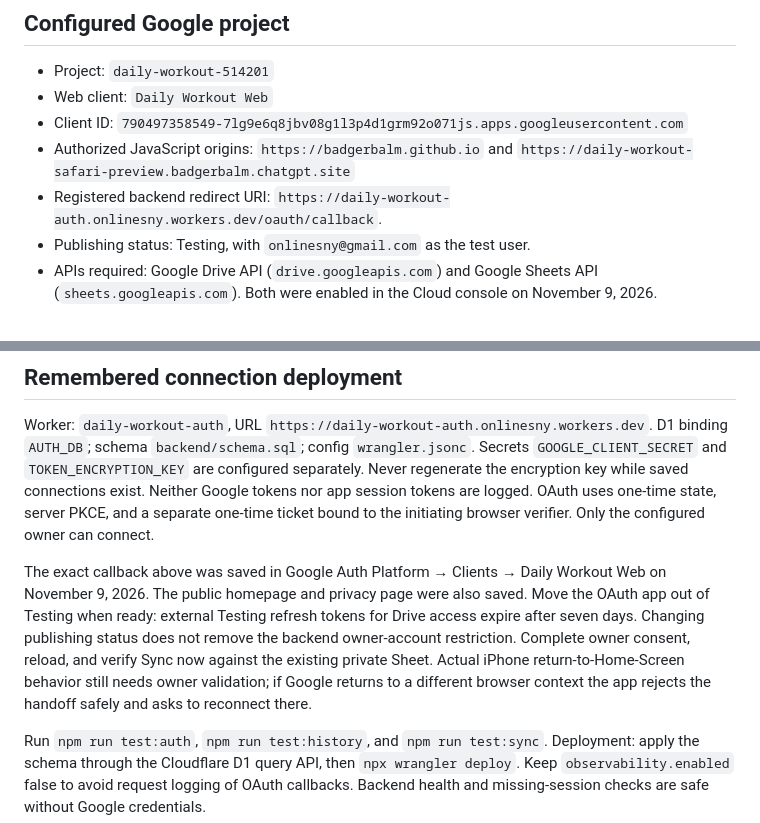
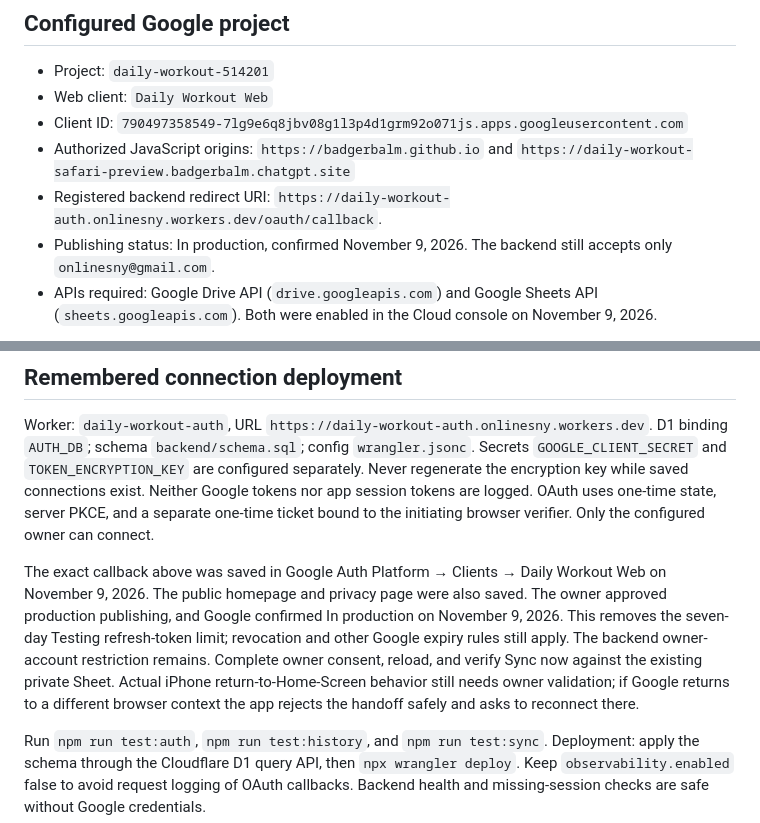
Before and after one commit to badgerbalm/daily-workout, a Markdown page: GOOGLE_SYNC_SETUP.md, 2 parts joined by grey strips. GitHub-like rendering.

Commit message:
Record confirmed Google production configuration

```diff
--- a/GOOGLE_SYNC_SETUP.md
+++ b/GOOGLE_SYNC_SETUP.md
@@ -9,7 +9,7 @@ This branch adds optional Google authorization and manual two-way synchronizatio
 - Client ID: `790497358549-7lg9e6q8jbv08g1l3p4d1grm92o071js.apps.googleusercontent.com`
 - Authorized JavaScript origins: `https://badgerbalm.github.io` and `https://daily-workout-safari-preview.badgerbalm.chatgpt.site`
 - Registered backend redirect URI: `https://daily-workout-auth.onlinesny.workers.dev/oauth/callback`.
-- Publishing status: Testing, with `onlinesny@gmail.com` as the test user.
+- Publishing status: In production, confirmed November 9, 2026. The backend still accepts only `onlinesny@gmail.com`.
 - APIs required: Google Drive API (`drive.googleapis.com`) and Google Sheets API (`sheets.googleapis.com`). Both were enabled in the Cloud console on November 9, 2026.
 
 The downloaded OAuth JSON is a private credential backup. Leave it outside the repository; do not upload it into the app or Sites. Only its public client ID appears in source. The owner explicitly approved storing the client secret in Cloudflare encrypted secrets on November 9, 2026; it never enters the frontend. Credentials matching `client_secret*.json` are ignored by Git.
@@ -51,6 +51,6 @@ Real iPhone Home Screen popup handling, Shortcuts and Apple Watch behavior remai
 
 Worker: `daily-workout-auth`, URL `https://daily-workout-auth.onlinesny.workers.dev`. D1 binding `AUTH_DB`; schema `backend/schema.sql`; config `wrangler.jsonc`. Secrets `GOOGLE_CLIENT_SECRET` and `TOKEN_ENCRYPTION_KEY` are configured separately. Never regenerate the encryption key while saved connections exist. Neither Google tokens nor app session tokens are logged. OAuth uses one-time state, server PKCE, and a separate one-time ticket bound to the initiating browser verifier. Only the configured owner can connect.
 
-The exact callback above was saved in Google Auth Platform → Clients → Daily Workout Web on November 9, 2026. The public homepage and privacy page were also saved. Move the OAuth app out of Testing when ready: external Testing refresh tokens for Drive access expire after seven days. Changing publishing status does not remove the backend owner-account restriction. Complete owner consent, reload, and verify Sync now against the existing private Sheet. Actual iPhone return-to-Home-Screen behavior still needs owner validation; if Google returns to a different browser context the app rejects the handoff safely and asks to reconnect there.
+The exact callback above was saved in Google Auth Platform → Clients → Daily Workout Web on November 9, 2026. The public homepage and privacy page were also saved. The owner approved production publishing, and Google confirmed In production on November 9, 2026. This removes the seven-day Testing refresh-token limit; revocation and other Google expiry rules still apply. The backend owner-account restriction remains. Complete owner consent, reload, and verify Sync now against the existing private Sheet. Actual iPhone return-to-Home-Screen behavior still needs owner validation; if Google returns to a different browser context the app rejects the handoff safely and asks to reconnect there.
 
 Run `npm run test:auth`, `npm run test:history`, and `npm run test:sync`. Deployment: apply the schema through the Cloudflare D1 query API, then `npx wrangler deploy`. Keep `observability.enabled` false to avoid request logging of OAuth callbacks. Backend health and missing-session checks are safe without Google credentials.
```
